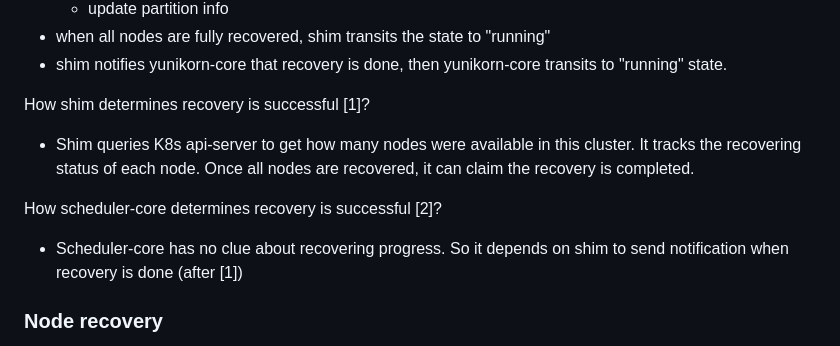
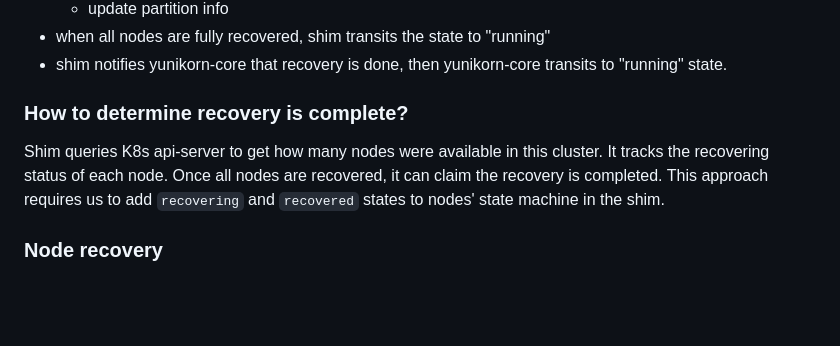
Before and after one commit to apache/yunikorn-core, a Markdown page: docs/design/resilience.md, the part around one of its changes. Drawn GitHub-style; blank space fills up the shorter version.

```diff
--- a/docs/design/resilience.md
+++ b/docs/design/resilience.md
@@ -62,11 +60,11 @@ Restart (with recovery) process
 - when all nodes are fully recovered, shim transits the state to "running"
 - shim notifies yunikorn-core that recovery is done, then yunikorn-core transits to "running" state.
 
-How shim determines recovery is successful [1]?
-- Shim queries K8s api-server to get how many nodes were available in this cluster. It tracks the recovering status of each node. Once all nodes are recovered, it can claim the recovery is completed.
+### How to determine recovery is complete?
 
-How scheduler-core determines recovery is successful [2]?
-- Scheduler-core has no clue about recovering progress. So it depends on shim to send notification when recovery is done (after [1])
+Shim queries K8s api-server to get how many nodes were available in this cluster. It tracks the recovering status of each node.
+Once all nodes are recovered, it can claim the recovery is completed. This approach requires us to add `recovering` and `recovered`
+states to nodes' state machine in the shim.
 
 ### Node recovery
 
```
Also changed, not shown: other parts of docs/design/resilience.md (+10 -43 lines), docs/design/resilience-workflow.jpg.
